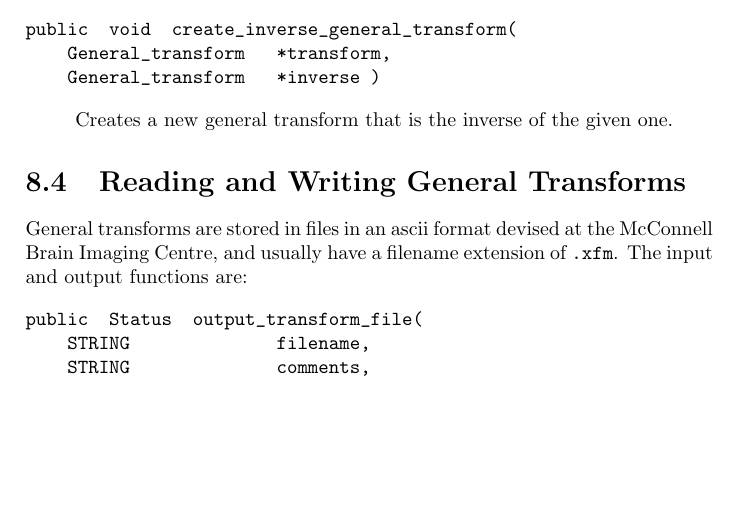
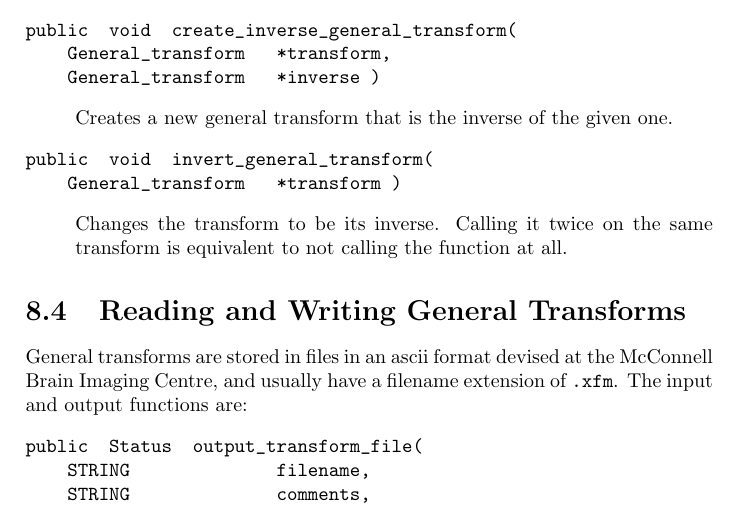
Before and after one commit to BIC-MNI/minc, a LaTeX thesis (volume_io/Documentation/volume_io.tex): part of page 62 of 66, cut so that both start at the same text, the shorter picture padded with empty space. Compiled offline with pdfLaTeX.

Commit message:
*** empty log message ***

```diff
--- a/volume_io/Documentation/volume_io.tex
+++ b/volume_io/Documentation/volume_io.tex
@@ -3148,6 +3148,14 @@ public  void  create_inverse_general_transform(
 \desc{Creates a new general transform that is the inverse of the given
 one.}
 
+{\bf\begin{verbatim}
+public  void  invert_general_transform(
+    General_transform   *transform )
+\end{verbatim}}
+
+\desc{Changes the transform to be its inverse.  Calling it twice on the
+same transform is equivalent to not calling the function at all.}
+
 \section{Reading and Writing General Transforms}
 
 General transforms are stored in files in an ascii format devised at
```
